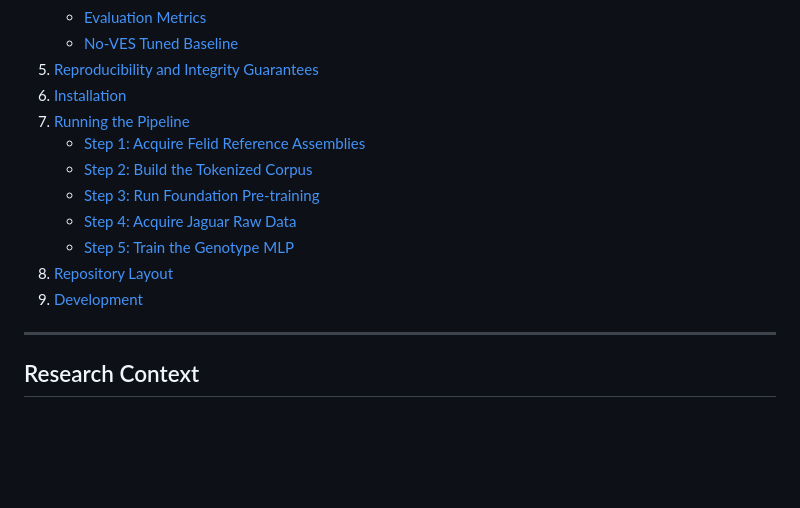
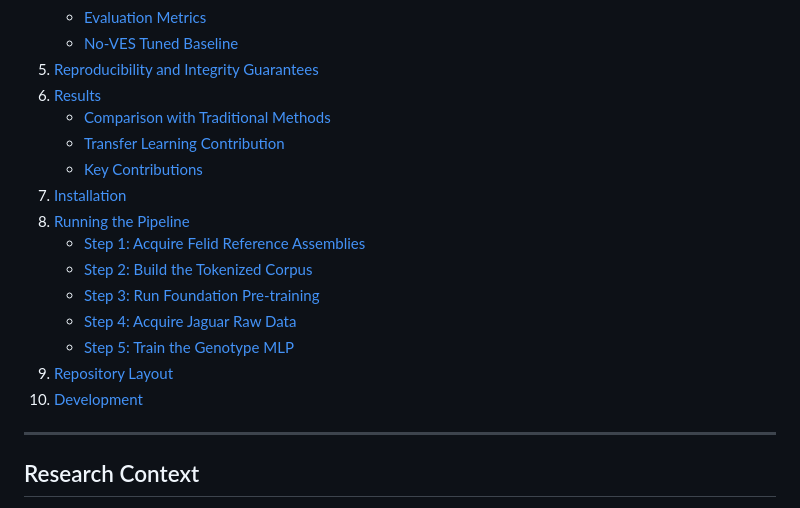
Before and after one commit to guzmanvitar/genomic-transformer-transfer-learning, a Markdown page: README.md, the part around one of its changes. GitHub-like rendering; blank space fills up the shorter version.

Commit message:
Update README with results

```diff
--- a/README.md
+++ b/README.md
@@ -29,15 +29,19 @@ This work addresses a core challenge in conservation genomics: endangered specie
    - [Evaluation Metrics](#evaluation-metrics)
    - [No-VES Tuned Baseline](#no-ves-tuned-baseline)
 5. [Reproducibility and Integrity Guarantees](#reproducibility-and-integrity-guarantees)
-6. [Installation](#installation)
-7. [Running the Pipeline](#running-the-pipeline)
+6. [Results](#results)
+   - [Comparison with Traditional Methods](#comparison-with-traditional-methods)
+   - [Transfer Learning Contribution](#transfer-learning-contribution)
+   - [Key Contributions](#key-contributions)
+7. [Installation](#installation)
+8. [Running the Pipeline](#running-the-pipeline)
    - [Step 1: Acquire Felid Reference Assemblies](#step-1-acquire-felid-reference-assemblies)
    - [Step 2: Build the Tokenized Corpus](#step-2-build-the-tokenized-corpus)
    - [Step 3: Run Foundation Pre-training](#step-3-run-foundation-pre-training)
    - [Step 4: Acquire Jaguar Raw Data](#step-4-acquire-jaguar-raw-data)
    - [Step 5: Train the Genotype MLP](#step-5-train-the-genotype-mlp)
-8. [Repository Layout](#repository-layout)
-9. [Development](#development)
+9. [Repository Layout](#repository-layout)
+10. [Development](#development)
 
 ---
 
```
Also changed, not shown: other parts of README.md (+52 -0 lines).
